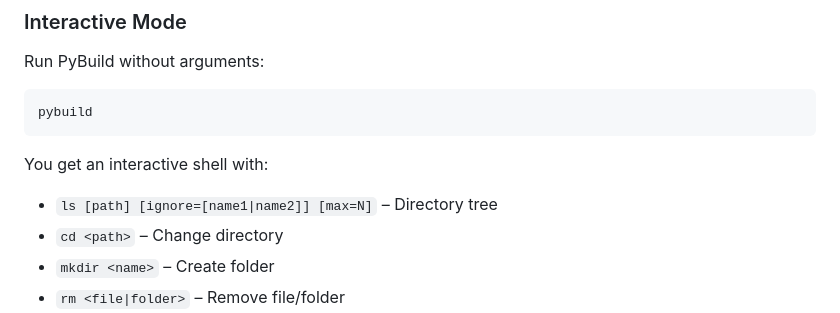
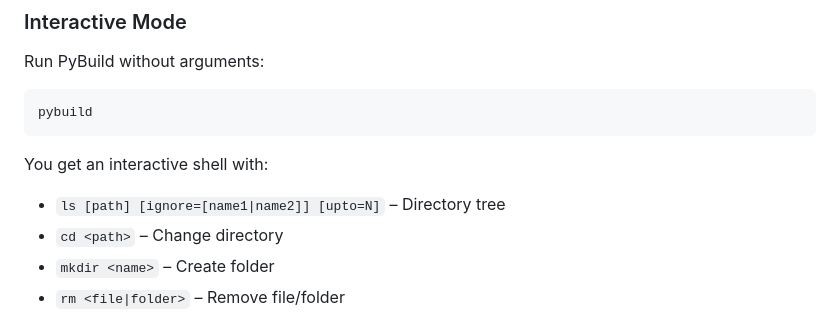
Before and after one commit to faisalmohd-cloud/PyBuild, a Markdown page: README.md, the part around the change. Drawn GitHub-style.

Commit message:
Update README.md to fix typo

```diff
--- a/README.md
+++ b/README.md
@@ -93,7 +93,7 @@ pybuild
 
 You get an interactive shell with:
 
-- `ls [path] [ignore=[name1|name2]] [max=N]` – Directory tree
+- `ls [path] [ignore=[name1|name2]] [upto=N]` – Directory tree
 - `cd <path>` – Change directory
 - `mkdir <name>` – Create folder
 - `rm <file|folder>` – Remove file/folder
```
